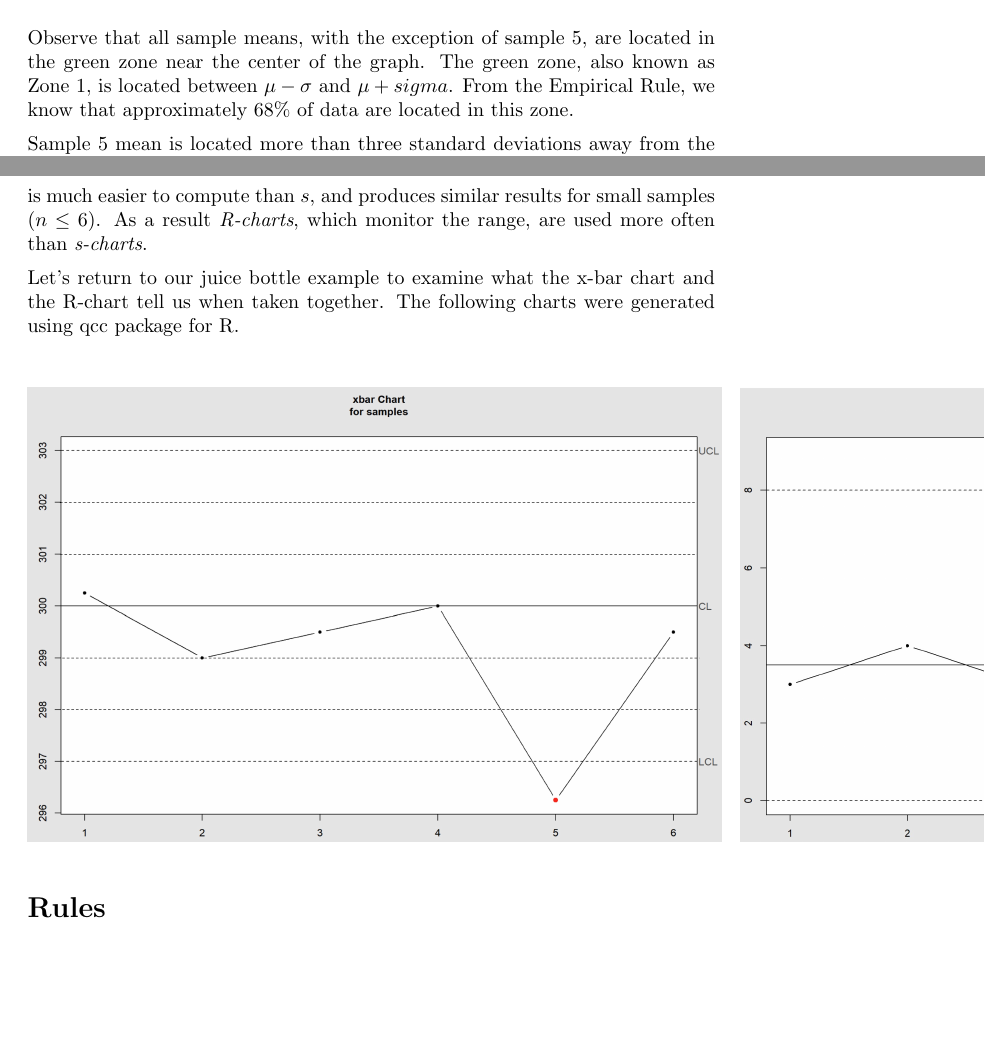
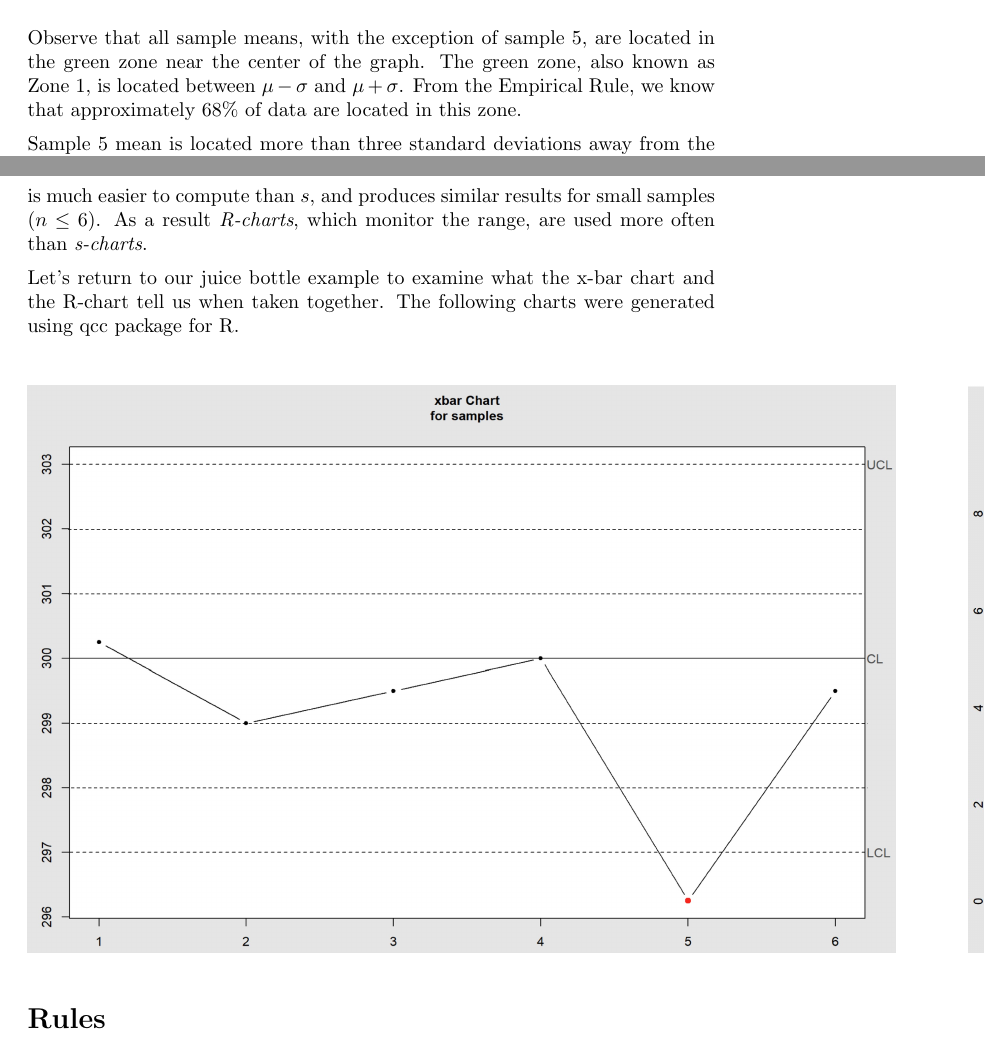
Before and after one commit to annadavismath/QC_stats, a LaTeX document (STAT_QC-0200/main.tex): two parts of pages 6 and 7 of 8, joined at a grey line, cut so that both start at the same text, the shorter picture padded with empty space. Compiled offline with pdfLaTeX.

Commit message:
Update main.tex

```diff
--- a/STAT_QC-0200/main.tex
+++ b/STAT_QC-0200/main.tex
@@ -278,7 +278,7 @@ Now that we know what the sampling distribution should look like, let's take a l
 \end{center}
 \end{onlineOnly}
 
-Observe that all sample means, with the exception of sample 5, are located in the green zone near the center of the graph.  The green zone, also known as Zone 1, is located between $\mu -\sigma$ and $\mu+sigma$.  From the Empirical Rule, we know that approximately $68\%$ of data are located in this zone.
+Observe that all sample means, with the exception of sample 5, are located in the green zone near the center of the graph.  The green zone, also known as Zone 1, is located between $\mu -\sigma$ and $\mu+\sigma$.  From the Empirical Rule, we know that approximately $68\%$ of data are located in this zone.
 
 Sample 5 mean is located more than three standard deviations away from the mean.  From the Empirical Rule, we know that approximately $99.7\%$ of data are located within three standard deviations from the mean.  Therefore, the probability of sample 5, or a more extreme sample, occurring is very near zero.  What can this tell us?
 
@@ -307,9 +307,9 @@ Let's return to our juice bottle example to examine what the x-bar chart and the
 \begin{center}
          \begin{tikzpicture}
  \node[inner sep=0pt, anchor=base] (p1) at (0,0)
-   {\includegraphics[height=80mm]{xBarChart.jpg}};
-   \node[inner sep=0pt, anchor=base] (p2) at (12.5,0)
-   {\includegraphics[height=80mm]{RChart.jpg}};
+   {\includegraphics[height=100mm]{xBarChart.jpg}};
+   \node[inner sep=0pt, anchor=base] (p2) at (16.5,0)
+   {\includegraphics[height=100mm]{RChart.jpg}};
             \end{tikzpicture}
        \end{center}
 
```
